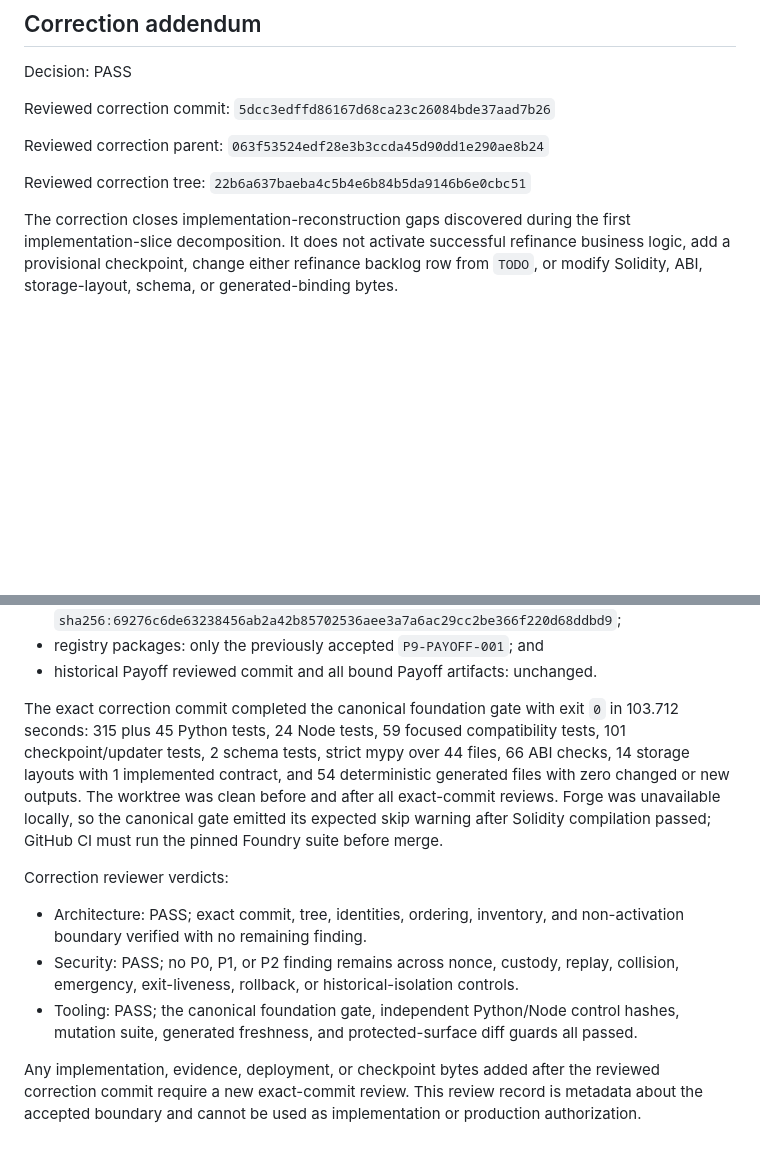
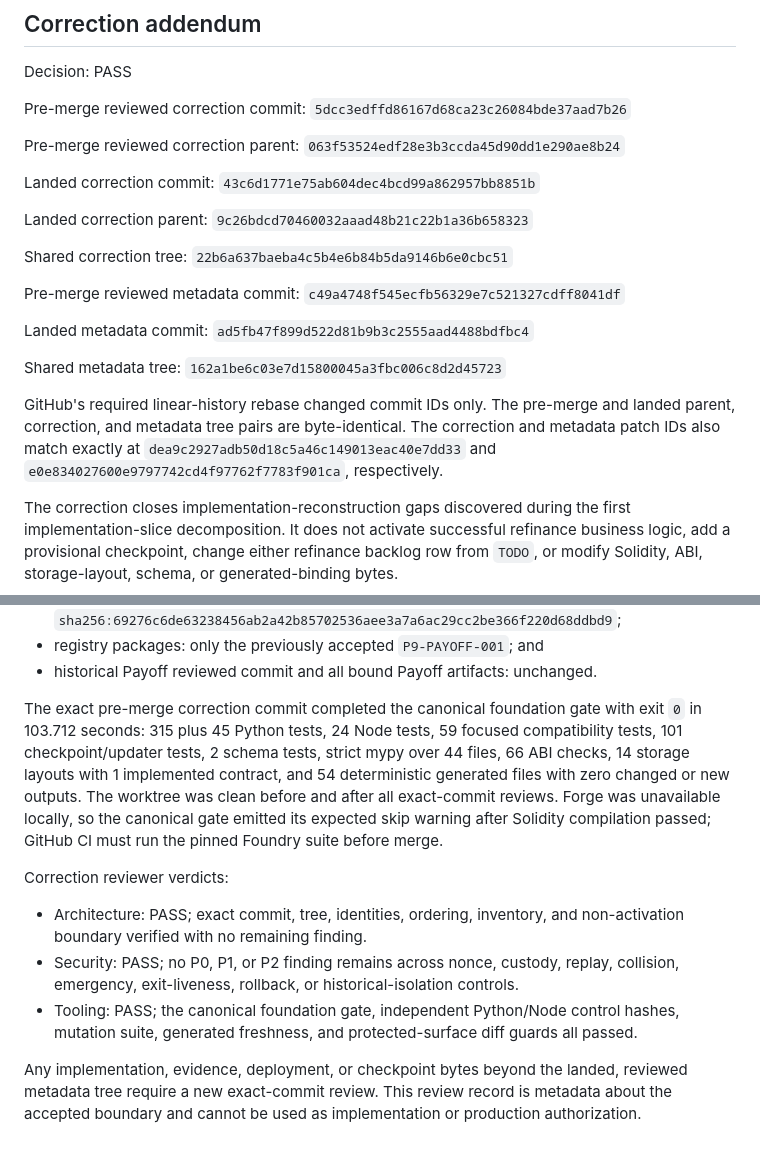
Before and after one commit to JAPHARYROMAN/UNIFIED, a Markdown page: security/reviews/phase-9-refinance-boundary.md, 2 parts joined by grey strips. Rendered like a GitHub page; blank space fills up the shorter version.

Commit message:
fix(phase9): anchor refinance review to main history

```diff
--- a/security/reviews/phase-9-refinance-boundary.md
+++ b/security/reviews/phase-9-refinance-boundary.md
@@ -111,14 +111,35 @@ run the pinned Foundry suite before merge.
 
 Decision: PASS
 
-Reviewed correction commit:
+Pre-merge reviewed correction commit:
 `5dcc3edffd86167d68ca23c26084bde37aad7b26`
 
-Reviewed correction parent:
+Pre-merge reviewed correction parent:
 `063f53524edf28e3b3ccda45d90dd1e290ae8b24`
 
-Reviewed correction tree:
+Landed correction commit:
+`43c6d1771e75ab604dec4bcd99a862957bb8851b`
+
+Landed correction parent:
+`9c26bdcd70460032aaad48b21c22b1a36b658323`
+
+Shared correction tree:
 `22b6a637baeba4c5b4e6b84b5da9146b6e0cbc51`
+
+Pre-merge reviewed metadata commit:
+`c49a4748f545ecfb56329e7c521327cdff8041df`
+
+Landed metadata commit:
+`ad5fb47f899d522d81b9b3c2555aad4488bdfbc4`
+
+Shared metadata tree:
+`162a1be6c03e7d15800045a3fbc006c8d2d45723`
+
+GitHub's required linear-history rebase changed commit IDs only. The pre-merge
+and landed parent, correction, and metadata tree pairs are byte-identical. The
+correction and metadata patch IDs also match exactly at
+`dea9c2927adb50d18c5a46c149013eac40e7dd33` and
+`e0e834027600e9797742cd4f97762f7783f901ca`, respectively.
 
 The correction closes implementation-reconstruction gaps discovered during the
 first implementation-slice decomposition. It does not activate successful
@@ -158,8 +179,8 @@ Bound correction evidence:
 - registry packages: only the previously accepted `P9-PAYOFF-001`; and
 - historical Payoff reviewed commit and all bound Payoff artifacts: unchanged.
 
-The exact correction commit completed the canonical foundation gate with exit
-`0` in 103.712 seconds: 315 plus 45 Python tests, 24 Node tests, 59 focused
+The exact pre-merge correction commit completed the canonical foundation gate
+with exit `0` in 103.712 seconds: 315 plus 45 Python tests, 24 Node tests, 59 focused
 compatibility tests, 101 checkpoint/updater tests, 2 schema tests, strict mypy
 over 44 files, 66 ABI checks, 14 storage layouts with 1 implemented contract,
 and 54 deterministic generated files with zero changed or new outputs. The
@@ -179,7 +200,7 @@ Correction reviewer verdicts:
   hashes, mutation suite, generated freshness, and protected-surface diff guards
   all passed.
 
-Any implementation, evidence, deployment, or checkpoint bytes added after the
-reviewed correction commit require a new exact-commit review. This review record
-is metadata about the accepted boundary and cannot be used as implementation or
-production authorization.
+Any implementation, evidence, deployment, or checkpoint bytes beyond the
+landed, reviewed metadata tree require a new exact-commit review. This review
+record is metadata about the accepted boundary and cannot be used as
+implementation or production authorization.
```
